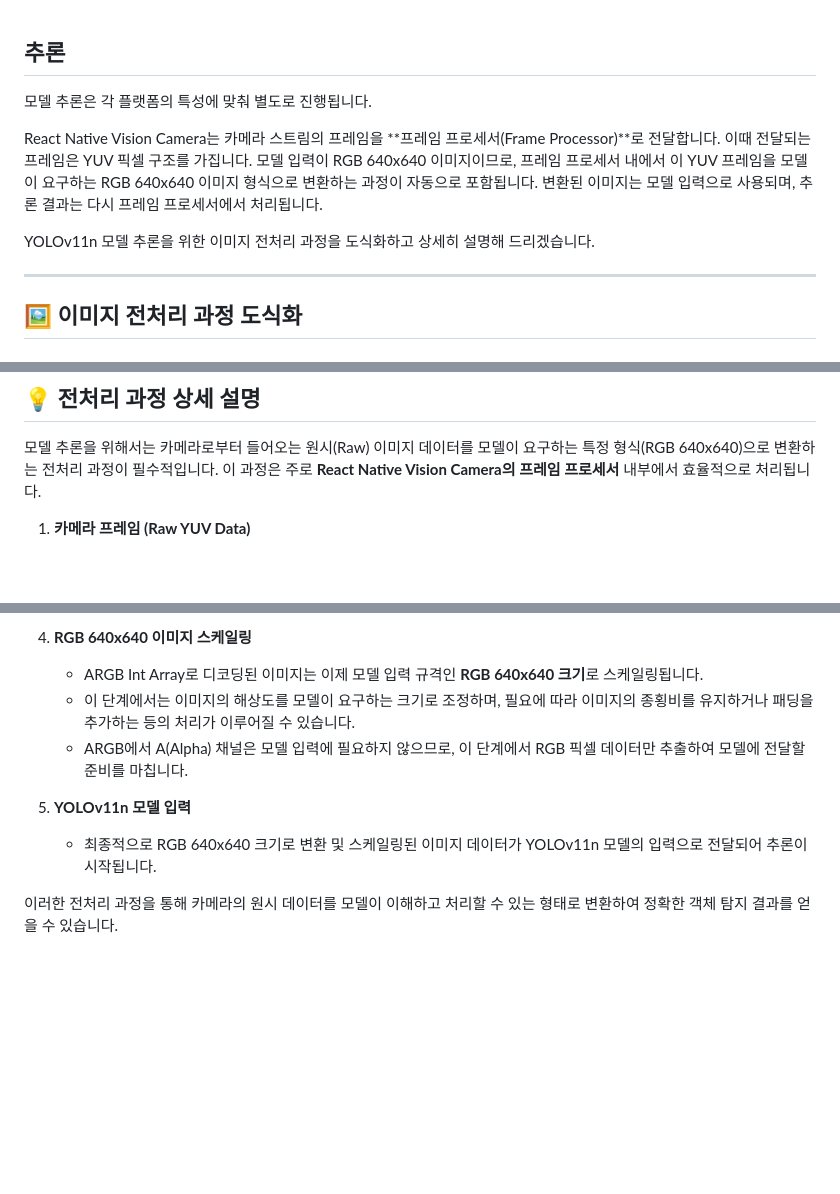
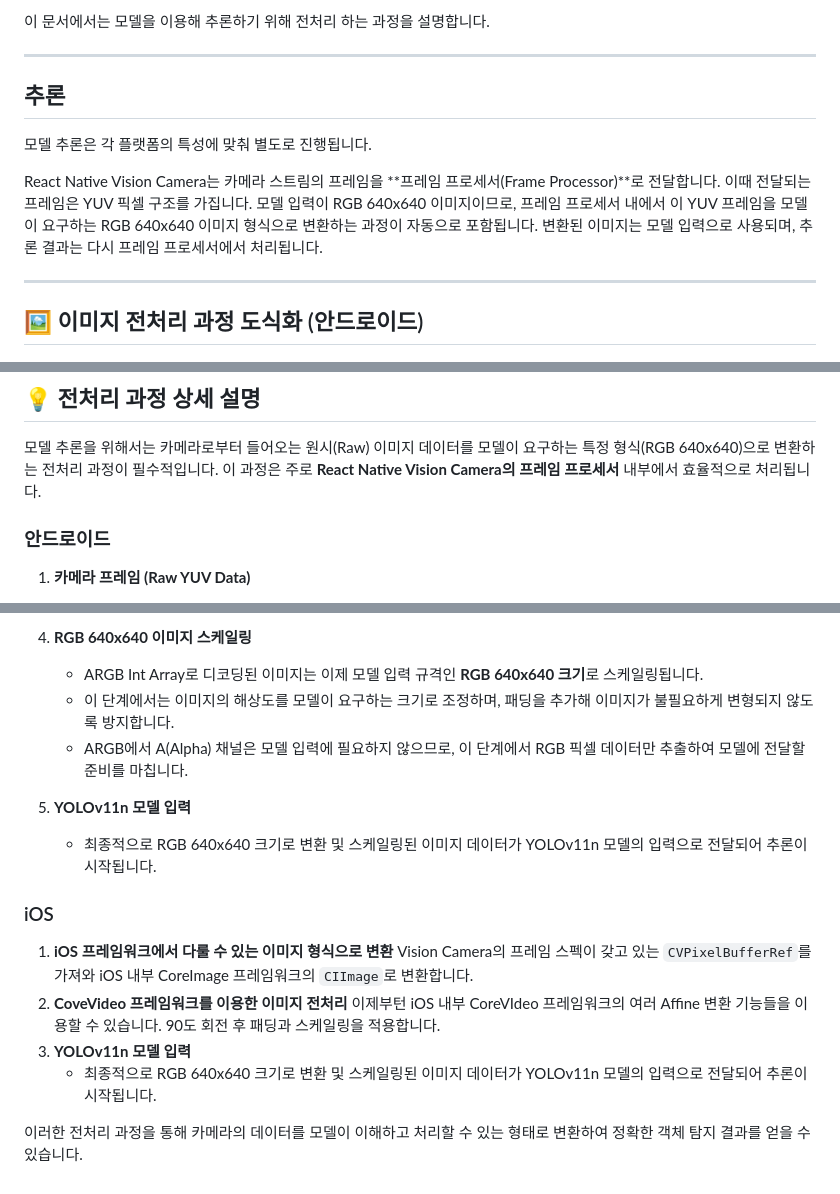
Before and after one commit to Unithon-INU/2025_UNITHON_TEAM_10_FE, a Markdown page: model/docs/inference_guide.md, 3 parts joined by grey strips. Drawn GitHub-style; blank space fills up the shorter version.

```diff
--- a/model/docs/inference_guide.md
+++ b/model/docs/inference_guide.md
@@ -1,13 +1,15 @@
+이 문서에서는 모델을 이용해 추론하기 위해 전처리 하는 과정을 설명합니다.
+
+---
+
 ## 추론
 모델 추론은 각 플랫폼의 특성에 맞춰 별도로 진행됩니다.
 
 React Native Vision Camera는 카메라 스트림의 프레임을 **프레임 프로세서(Frame Processor)**로 전달합니다. 이때 전달되는 프레임은 YUV 픽셀 구조를 가집니다. 모델 입력이 RGB 640x640 이미지이므로, 프레임 프로세서 내에서 이 YUV 프레임을 모델이 요구하는 RGB 640x640 이미지 형식으로 변환하는 과정이 자동으로 포함됩니다. 변환된 이미지는 모델 입력으로 사용되며, 추론 결과는 다시 프레임 프로세서에서 처리됩니다.
 
-YOLOv11n 모델 추론을 위한 이미지 전처리 과정을 도식화하고 상세히 설명해 드리겠습니다.
-
 ---
 
-## 🖼️ 이미지 전처리 과정 도식화
+## 🖼️ 이미지 전처리 과정 도식화 (안드로이드)
 ![YOLOv11n 이미지 전처리 과정](./preprocessing.png)
 
 ---
@@ -15,6 +17,8 @@ YOLOv11n 모델 추론을 위한 이미지 전처리 과정을 도식화하고
 ## 💡 전처리 과정 상세 설명
 
 모델 추론을 위해서는 카메라로부터 들어오는 원시(Raw) 이미지 데이터를 모델이 요구하는 특정 형식(RGB 640x640)으로 변환하는 전처리 과정이 필수적입니다. 이 과정은 주로 **React Native Vision Camera의 프레임 프로세서** 내부에서 효율적으로 처리됩니다.
+
+### 안드로이드
 
 1.  **카메라 프레임 (Raw YUV Data)**
     * 모바일 기기의 카메라는 일반적으로 **YUV 형식**의 데이터를 출력합니다. YUV는 휘도(밝기, Y)와 색차(색상, UV)를 분리하여 저장하는 방식으로, RGB보다 데이터 효율이 높아 영상 처리 및 전송에 많이 사용됩니다.
@@ -30,10 +34,18 @@ YOLOv11n 모델 추론을 위한 이미지 전처리 과정을 도식화하고
 
 4.  **RGB 640x640 이미지 스케일링**
     * ARGB Int Array로 디코딩된 이미지는 이제 모델 입력 규격인 **RGB 640x640 크기**로 스케일링됩니다.
-    * 이 단계에서는 이미지의 해상도를 모델이 요구하는 크기로 조정하며, 필요에 따라 이미지의 종횡비를 유지하거나 패딩을 추가하는 등의 처리가 이루어질 수 있습니다.
+    * 이 단계에서는 이미지의 해상도를 모델이 요구하는 크기로 조정하며, 패딩을 추가해 이미지가 불필요하게 변형되지 않도록 방지합니다.
     * ARGB에서 A(Alpha) 채널은 모델 입력에 필요하지 않으므로, 이 단계에서 RGB 픽셀 데이터만 추출하여 모델에 전달할 준비를 마칩니다.
 
 5.  **YOLOv11n 모델 입력**
     * 최종적으로 RGB 640x640 크기로 변환 및 스케일링된 이미지 데이터가 YOLOv11n 모델의 입력으로 전달되어 추론이 시작됩니다.
 
-이러한 전처리 과정을 통해 카메라의 원시 데이터를 모델이 이해하고 처리할 수 있는 형태로 변환하여 정확한 객체 탐지 결과를 얻을 수 있습니다.
+### iOS
+1. **iOS 프레임워크에서 다룰 수 있는 이미지 형식으로 변환**
+   Vision Camera의 프레임 스펙이 갖고 있는 `CVPixelBufferRef`를 가져와 iOS 내부 CoreImage 프레임워크의 `CIImage`로 변환합니다.
+3. **CoveVideo 프레임워크를 이용한 이미지 전처리**
+   이제부턴 iOS 내부 CoreVIdeo 프레임워크의 여러 Affine 변환 기능들을 이용할 수 있습니다. 90도 회전 후 패딩과 스케일링을 적용합니다.
+4.  **YOLOv11n 모델 입력**
+    * 최종적으로 RGB 640x640 크기로 변환 및 스케일링된 이미지 데이터가 YOLOv11n 모델의 입력으로 전달되어 추론이 시작됩니다.
+
+이러한 전처리 과정을 통해 카메라의 데이터를 모델이 이해하고 처리할 수 있는 형태로 변환하여 정확한 객체 탐지 결과를 얻을 수 있습니다.
```
